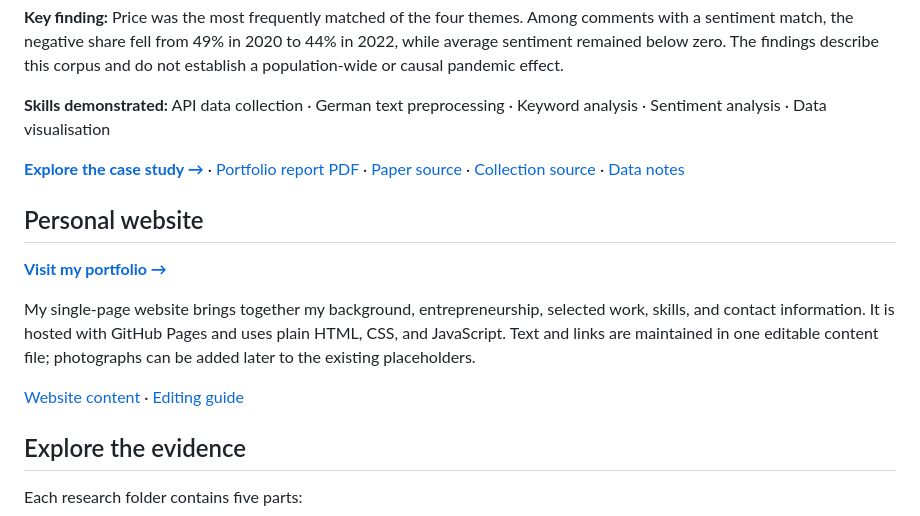
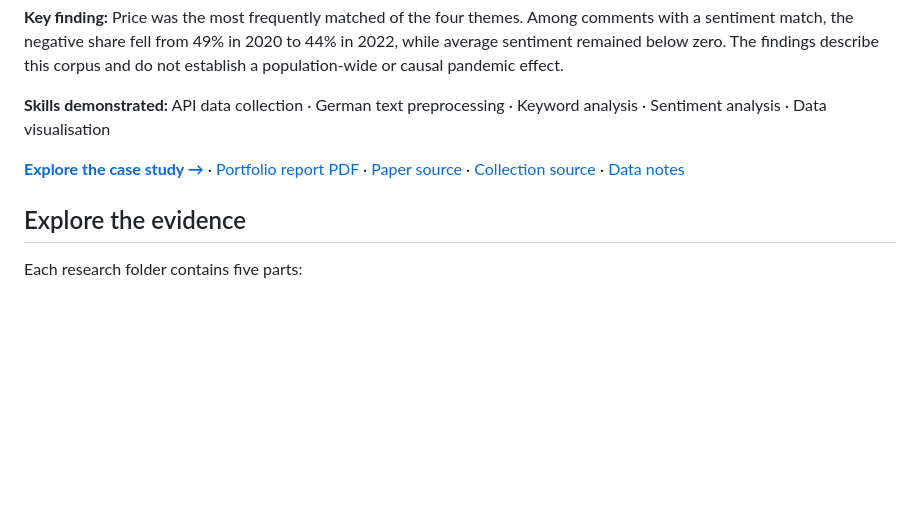
Before and after one commit to 1111JiA/SLuo_Profile, a Markdown page: README.md, the part around the change. Drawn GitHub-style; blank space fills up the shorter version.

```diff
--- a/README.md
+++ b/README.md
@@ -52,14 +52,6 @@ The projects below show how I turn questions about people into structured resear
 
 [**Explore the case study →**](research/reddit-organic-food-research/) · [Portfolio report PDF](research/reddit-organic-food-research/paper/Organic-food-attitudes-on-German-Reddit.pdf) · [Paper source](research/reddit-organic-food-research/analysis/Term-paper.qmd) · [Collection source](research/reddit-organic-food-research/analysis/Data-Collection.qmd) · [Data notes](research/reddit-organic-food-research/data/README.md)
 
-## Personal website
-
-[**Visit my portfolio →**](https://1111jia.github.io/SLuo_Profile/)
-
-My single-page website brings together my background, entrepreneurship, selected work, skills, and contact information. It is hosted with GitHub Pages and uses plain HTML, CSS, and JavaScript. Text and links are maintained in one editable content file; photographs can be added later to the existing placeholders.
-
-[Website content](content.js) · [Editing guide](HOW_TO_EDIT.md)
-
 ## Explore the evidence
 
 Each research folder contains five parts:
```
